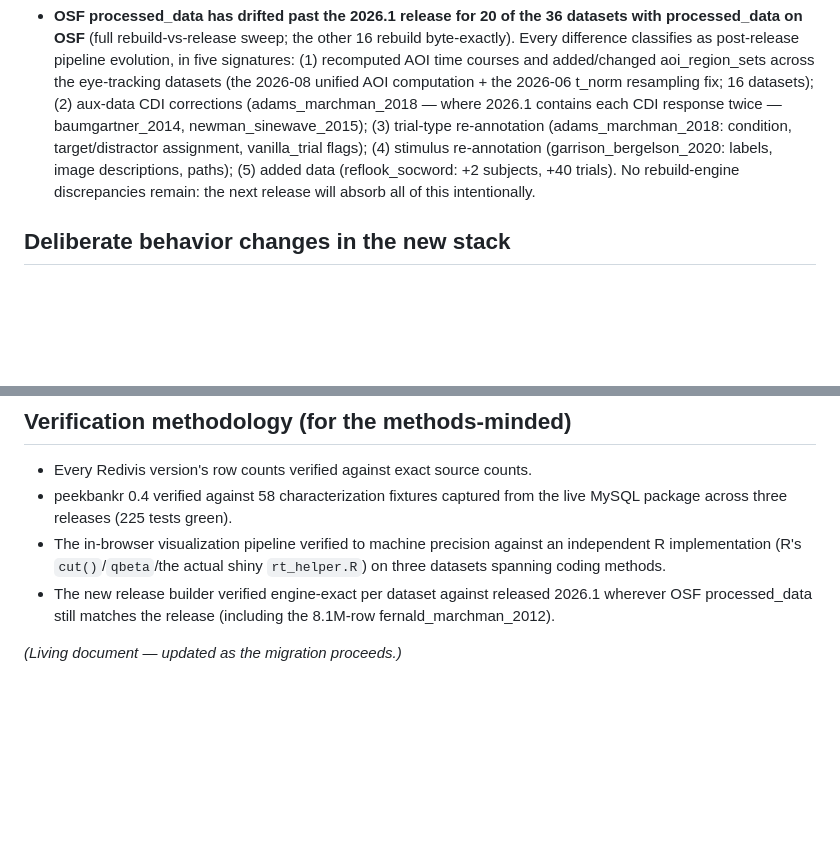
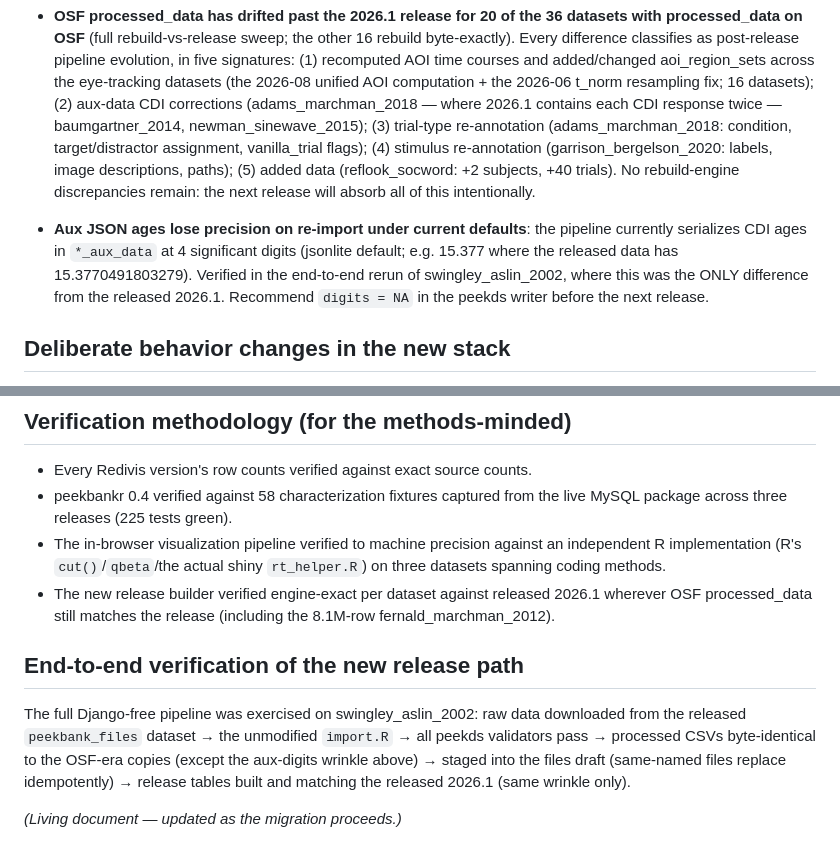
Before and after one commit to peekbank/peekbank-datapage, a Markdown page: TEAM_REPORT.md, 2 parts joined by grey strips. Drawn GitHub-style; blank space fills up the shorter version.

Commit message:
Report + runbook: e2e verification, aux-digits wrinkle, replacement semantics
Co-Authored-By: Claude Fable 5 <noreply@anthropic.com>

```diff
--- a/TEAM_REPORT.md
+++ b/TEAM_REPORT.md
@@ -88,6 +88,14 @@ recommended to FIX in the next release with release-notes callouts:
   discrepancies remain: the next release will absorb all of this
   intentionally.
 
+- **Aux JSON ages lose precision on re-import under current defaults**: the
+  pipeline currently serializes CDI ages in `*_aux_data` at 4 significant
+  digits (jsonlite default; e.g. 15.377 where the released data has
+  15.3770491803279). Verified in the end-to-end rerun of
+  swingley_aslin_2002, where this was the ONLY difference from the released
+  2026.1. Recommend `digits = NA` in the peekds writer before the next
+  release.
+
 ## Deliberate behavior changes in the new stack
 
 - peekbankr 0.4 returns local tibbles in all cases (previously lazy remote
@@ -116,4 +124,13 @@ recommended to FIX in the next release with release-notes callouts:
   released 2026.1 wherever OSF processed_data still matches the release
   (including the 8.1M-row fernald_marchman_2012).
 
+## End-to-end verification of the new release path
+
+The full Django-free pipeline was exercised on swingley_aslin_2002:
+raw data downloaded from the released `peekbank_files` dataset → the
+unmodified `import.R` → all peekds validators pass → processed CSVs
+byte-identical to the OSF-era copies (except the aux-digits wrinkle above)
+→ staged into the files draft (same-named files replace idempotently) →
+release tables built and matching the released 2026.1 (same wrinkle only).
+
 *(Living document — updated as the migration proceeds.)*
```
Also changed, not shown: migration/RELEASE_RUNBOOK.md (+4 -0 lines).
